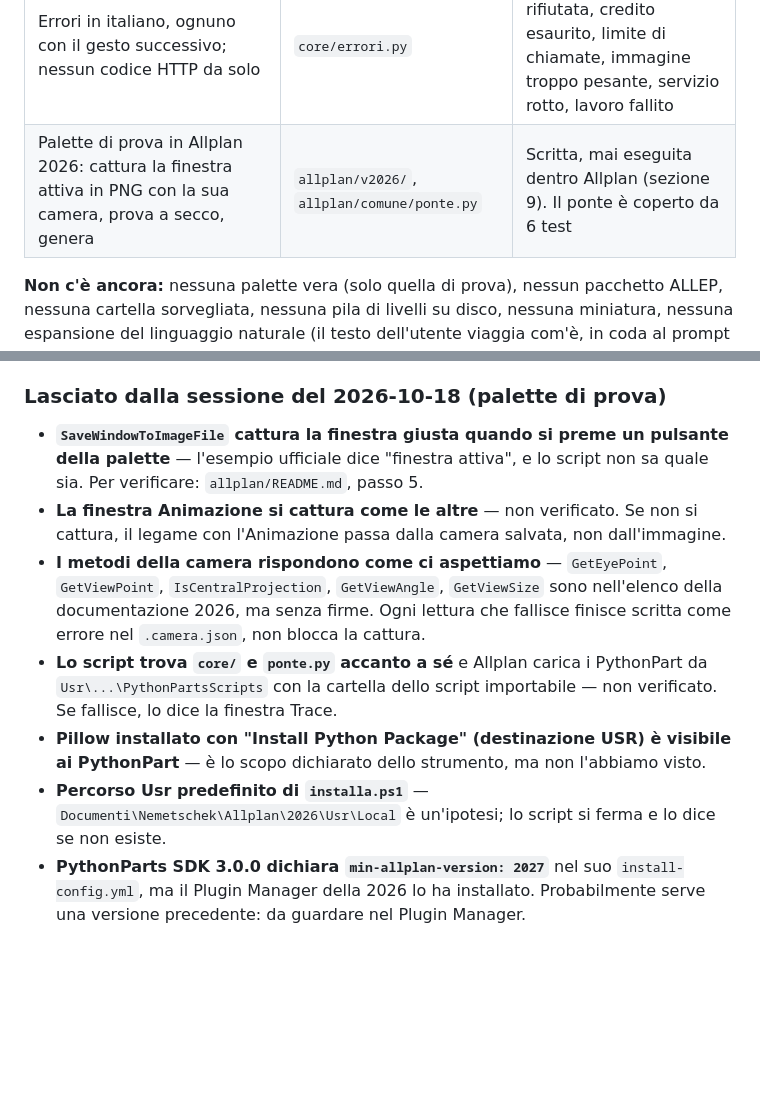
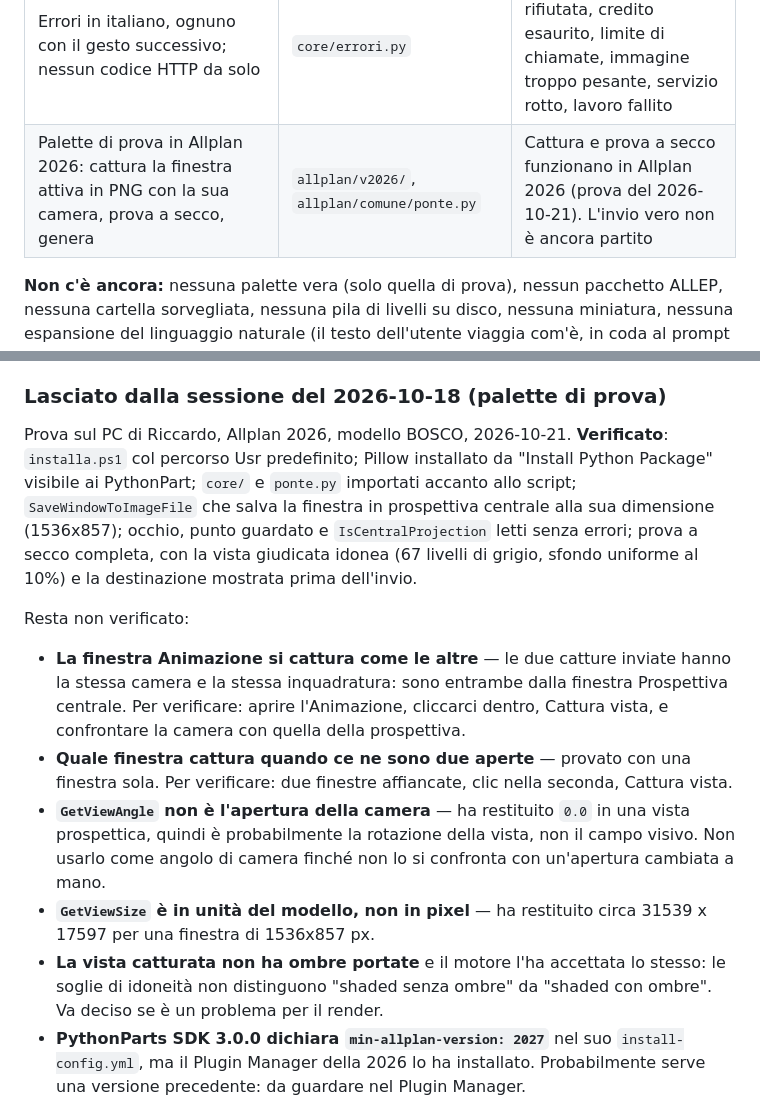
Before and after one commit to riccardosilingardi/AiRender, a Markdown page: PRD.md, 2 parts joined by grey strips. GitHub-like rendering; blank space fills up the shorter version.

Commit message:
PRD: esito della prova della palette in Allplan 2026
Co-Authored-By: Claude Opus 5.5 (1M context) <noreply@anthropic.com>
Claude-Session: https://claude.ai/code/session_01BguRwY5sb7NpFiFbcexC8v

```diff
--- a/PRD.md
+++ b/PRD.md
@@ -112,7 +112,7 @@ python -m core.cli --image vista.png --preset base --testo "più caldo" --prova-
 | Rifiuto: il parametro della texture si chiama **grana** e non può chiamarsi scala, né nelle etichette né da riga di comando | `core/lessico.py` | Funziona. Il divieto vale sulle nostre parole, non sul testo libero dell'utente |
 | Ricetta rieseguibile: provider, modello, versione del preset, tutti i parametri, impronta della vista di partenza | `core/ricetta.py` | Fatta. È il seme della pila di livelli, che arriva nella sessione 3 |
 | Errori in italiano, ognuno con il gesto successivo; nessun codice HTTP da solo | `core/errori.py` | Fatti per: chiave rifiutata, credito esaurito, limite di chiamate, immagine troppo pesante, servizio rotto, lavoro fallito |
-| Palette di prova in Allplan 2026: cattura la finestra attiva in PNG con la sua camera, prova a secco, genera | `allplan/v2026/`, `allplan/comune/ponte.py` | Scritta, mai eseguita dentro Allplan (sezione 9). Il ponte è coperto da 6 test |
+| Palette di prova in Allplan 2026: cattura la finestra attiva in PNG con la sua camera, prova a secco, genera | `allplan/v2026/`, `allplan/comune/ponte.py` | Cattura e prova a secco funzionano in Allplan 2026 (prova del 2026-10-21). L'invio vero non è ancora partito |
 
 **Non c'è ancora:** nessuna palette vera (solo quella di prova), nessun pacchetto ALLEP, nessuna cartella
 sorvegliata, nessuna pila di livelli su disco, nessuna miniatura, nessuna
@@ -176,24 +176,33 @@ la verifica si nomina qui.
 
 ### Lasciato dalla sessione del 2026-10-18 (palette di prova)
 
-- **`SaveWindowToImageFile` cattura la finestra giusta quando si preme un
-  pulsante della palette** — l'esempio ufficiale dice "finestra attiva", e lo
-  script non sa quale sia. Per verificare: `allplan/README.md`, passo 5.
-- **La finestra Animazione si cattura come le altre** — non verificato. Se non
-  si cattura, il legame con l'Animazione passa dalla camera salvata, non
-  dall'immagine.
-- **I metodi della camera rispondono come ci aspettiamo** — `GetEyePoint`,
-  `GetViewPoint`, `IsCentralProjection`, `GetViewAngle`, `GetViewSize` sono
-  nell'elenco della documentazione 2026, ma senza firme. Ogni lettura che fallisce
-  finisce scritta come errore nel `.camera.json`, non blocca la cattura.
-- **Lo script trova `core/` e `ponte.py` accanto a sé** e Allplan carica i
-  PythonPart da `Usr\...\PythonPartsScripts` con la cartella dello script
-  importabile — non verificato. Se fallisce, lo dice la finestra Trace.
-- **Pillow installato con "Install Python Package" (destinazione USR) è visibile
-  ai PythonPart** — è lo scopo dichiarato dello strumento, ma non l'abbiamo visto.
-- **Percorso Usr predefinito di `installa.ps1`** —
-  `Documenti\Nemetschek\Allplan\2026\Usr\Local` è un'ipotesi; lo script si
-  ferma e lo dice se non esiste.
+Prova sul PC di Riccardo, Allplan 2026, modello BOSCO, 2026-10-21. **Verificato**:
+`installa.ps1` col percorso Usr predefinito; Pillow installato da "Install
+Python Package" visibile ai PythonPart; `core/` e `ponte.py` importati accanto
+allo script; `SaveWindowToImageFile` che salva la finestra in prospettiva
+centrale alla sua dimensione (1536x857); occhio, punto guardato e
+`IsCentralProjection` letti senza errori; prova a secco completa, con la vista
+giudicata idonea (67 livelli di grigio, sfondo uniforme al 10%) e la destinazione
+mostrata prima dell'invio.
+
+Resta non verificato:
+
+- **La finestra Animazione si cattura come le altre** — le due catture inviate
+  hanno la stessa camera e la stessa inquadratura: sono entrambe dalla finestra
+  Prospettiva centrale. Per verificare: aprire l'Animazione, cliccarci dentro,
+  Cattura vista, e confrontare la camera con quella della prospettiva.
+- **Quale finestra cattura quando ce ne sono due aperte** — provato con una
+  finestra sola. Per verificare: due finestre affiancate, clic nella seconda,
+  Cattura vista.
+- **`GetViewAngle` non è l'apertura della camera** — ha restituito `0.0` in una
+  vista prospettica, quindi è probabilmente la rotazione della vista, non il
+  campo visivo. Non usarlo come angolo di camera finché non lo si confronta con
+  un'apertura cambiata a mano.
+- **`GetViewSize` è in unità del modello, non in pixel** — ha restituito circa
+  31539 x 17597 per una finestra di 1536x857 px.
+- **La vista catturata non ha ombre portate** e il motore l'ha accettata lo
+  stesso: le soglie di idoneità non distinguono "shaded senza ombre" da "shaded
+  con ombre". Va deciso se è un problema per il render.
 - **PythonParts SDK 3.0.0 dichiara `min-allplan-version: 2027`** nel suo
   `install-config.yml`, ma il Plugin Manager della 2026 lo ha installato.
   Probabilmente serve una versione precedente: da guardare nel Plugin Manager.
```
Also changed, not shown: other parts of PRD.md (+1 -1 lines).
